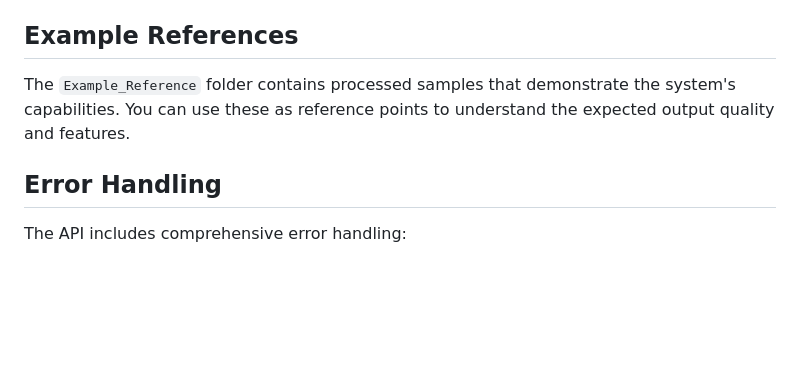
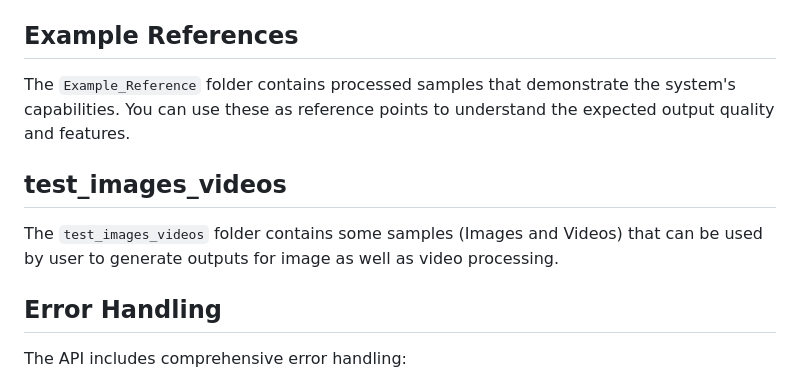
Before and after one commit to bibhabasuiitkgp/Media-Processor-Microservice, a Markdown page: README.md, the part around the change. Rendered like a GitHub page; blank space fills up the shorter version.

```diff
--- a/README.md
+++ b/README.md
@@ -149,6 +149,10 @@ uvicorn app:app --host 0.0.0.0 --port 8000
 
 The `Example_Reference` folder contains processed samples that demonstrate the system's capabilities. You can use these as reference points to understand the expected output quality and features.
 
+## test_images_videos
+
+The `test_images_videos` folder contains some samples (Images and Videos) that can be used by user to generate outputs for image as well as video processing.
+
 ## Error Handling
 
 The API includes comprehensive error handling:
```
